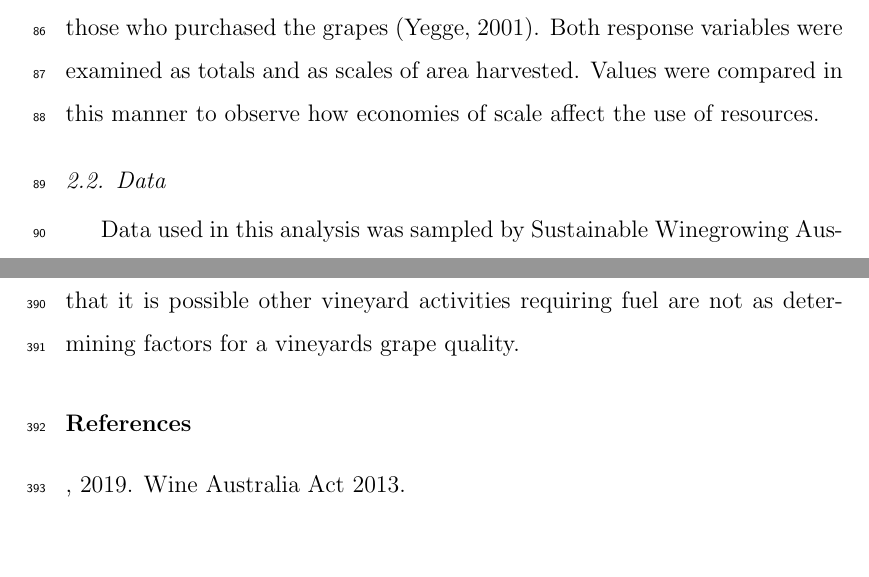
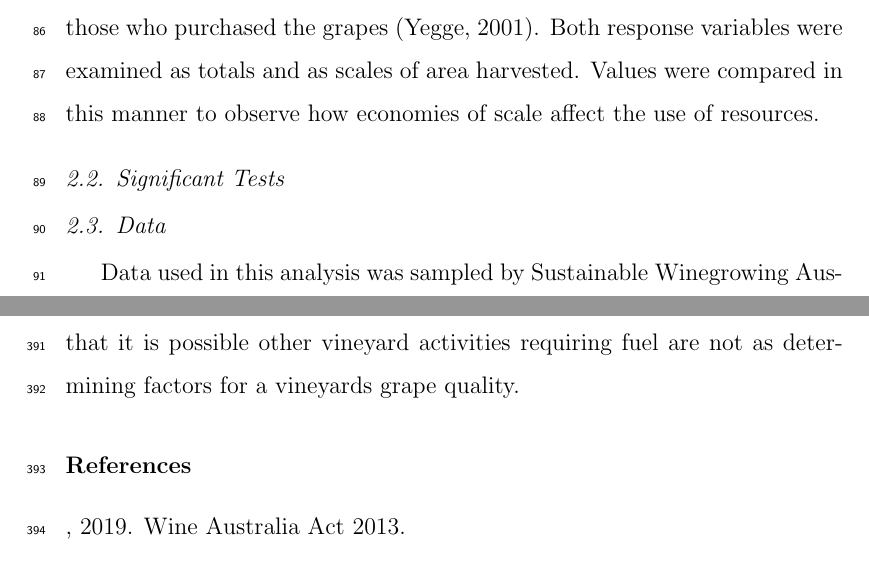
Before and after one commit to JixTheCat/Resource-Use-and-the-Value-Productivity-Tradeoff-in-Australian-Winegrowing-Regions, a LaTeX paper (article.tex): two parts of pages 7 and 20 of 29, joined at a grey line, cut so that both start at the same text, the shorter picture padded with empty space. Compiled offline with pdfLaTeX.

Commit message:
Added a comment about missing section in methods.

```diff
--- a/article.tex
+++ b/article.tex
@@ -201,6 +201,17 @@ Using sale price as a defining trait of quality was due to the market value of w
 % We need a reference to where they did this
 % Did they do this more prolifically at some point as well?
 ; the generalisation made to reflect quality through using average price assumed a due diligence of those who purchased the grapes \citep{yeggeInfluenceSensoryNonsensory2001}.  Both response variables were examined as totals and as scales of area harvested. Values were compared in this manner to observe how economies of scale affect the use of resources.
+%
+%
+%
+\subsection{Significant Tests}
+%This briefly needs to be described. You use the results of significance tests in the results section and talk about variables significance but do not describe it in the methods.
+%
+% F-tests
+%
+% T-tests
+%
+%
 \subsection{Data}
 Data used in this analysis was sampled by Sustainable Winegrowing Australia and Wine Australia. Sustainable Winegrowing Australia is Australia's national wine industry sustainability program, which aims to facilitate grape-growers and winemakers in demonstrating and improving their sustainability \citep{swaSustainableWingrowingAustralia2022}. Wine Australia is an Australian Government statutory authority governed by the Wine Australia Act 2013 \citep{WineAustraliaAct2019}.
 \newline
```
